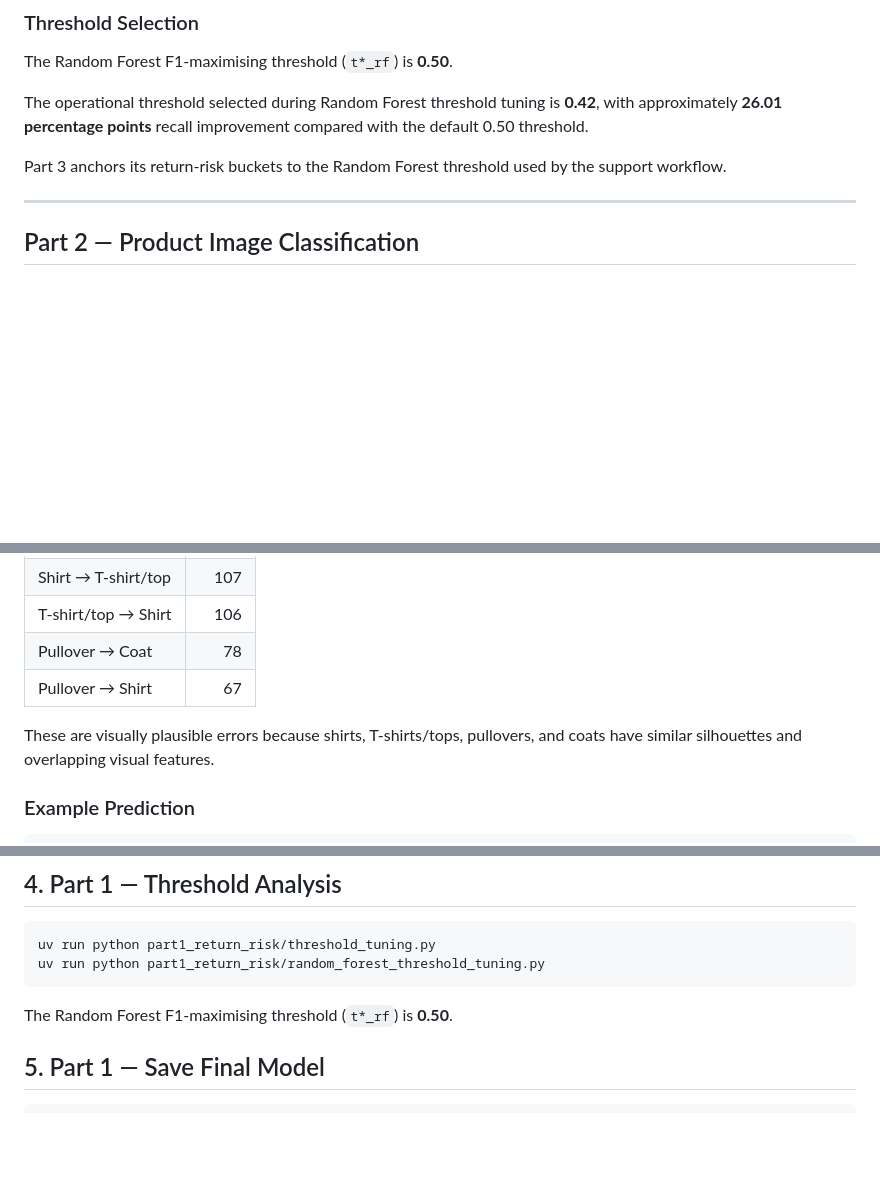
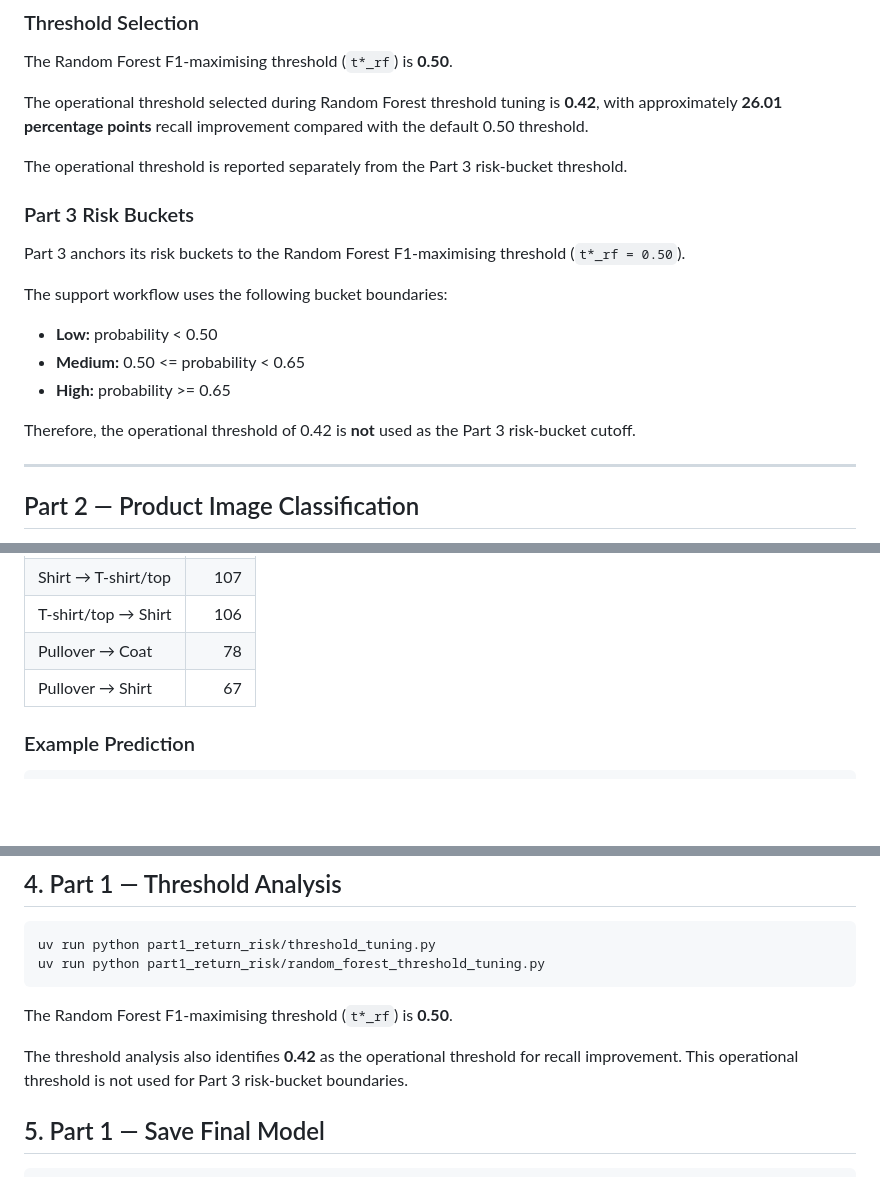
Before and after one commit to Dk76-76/flipkart-order-intelligence, a Markdown page: README.md, 3 parts joined by grey strips. Rendered like a GitHub page; blank space fills up the shorter version.

````diff
--- a/README.md
+++ b/README.md
@@ -40,7 +40,19 @@ The Random Forest F1-maximising threshold (`t*_rf`) is **0.50**.
 
 The operational threshold selected during Random Forest threshold tuning is **0.42**, with approximately **26.01 percentage points** recall improvement compared with the default 0.50 threshold.
 
-Part 3 anchors its return-risk buckets to the Random Forest threshold used by the support workflow.
+The operational threshold is reported separately from the Part 3 risk-bucket threshold.
+
+### Part 3 Risk Buckets
+
+Part 3 anchors its risk buckets to the Random Forest F1-maximising threshold (`t*_rf = 0.50`).
+
+The support workflow uses the following bucket boundaries:
+
+- **Low:** probability < 0.50
+- **Medium:** 0.50 <= probability < 0.65
+- **High:** probability >= 0.65
+
+Therefore, the operational threshold of 0.42 is **not** used as the Part 3 risk-bucket cutoff.
 
 ---
 
@@ -79,8 +91,6 @@ The evaluation contains the full 10×10 confusion matrix, per-class precision/re
 | T-shirt/top → Shirt | 106 |
 | Pullover → Coat | 78 |
 | Pullover → Shirt | 67 |
-
-These are visually plausible errors because shirts, T-shirts/tops, pullovers, and coats have similar silhouettes and overlapping visual features.
 
 ### Example Prediction
 
@@ -338,6 +348,8 @@ uv run python part1_return_risk/random_forest_threshold_tuning.py
 
 The Random Forest F1-maximising threshold (`t*_rf`) is **0.50**.
 
+The threshold analysis also identifies **0.42** as the operational threshold for recall improvement. This operational threshold is not used for Part 3 risk-bucket boundaries.
+
 ## 5. Part 1 — Save Final Model
 
 ```powershell
````
Also changed, not shown: other parts of README.md (+18 -8 lines).
